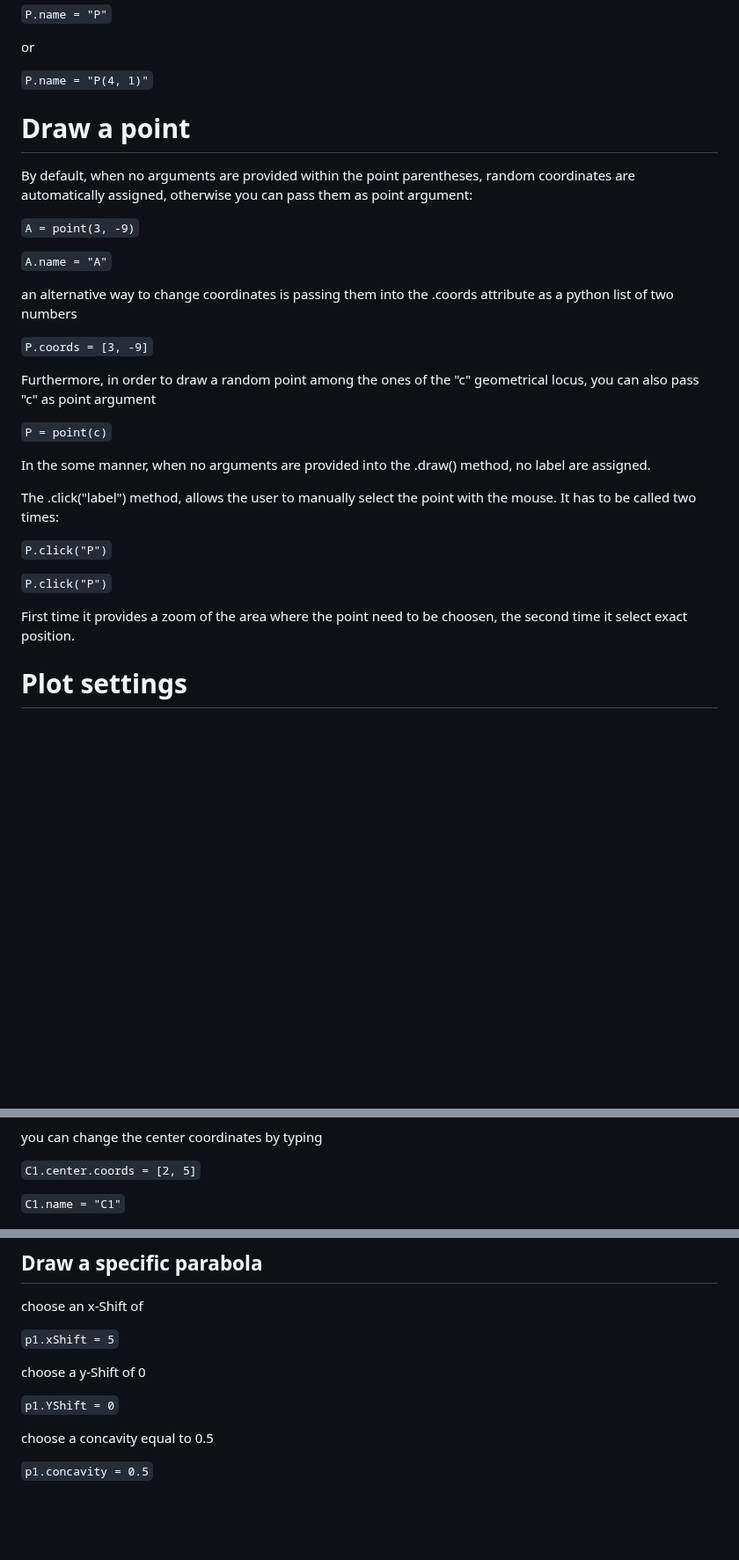
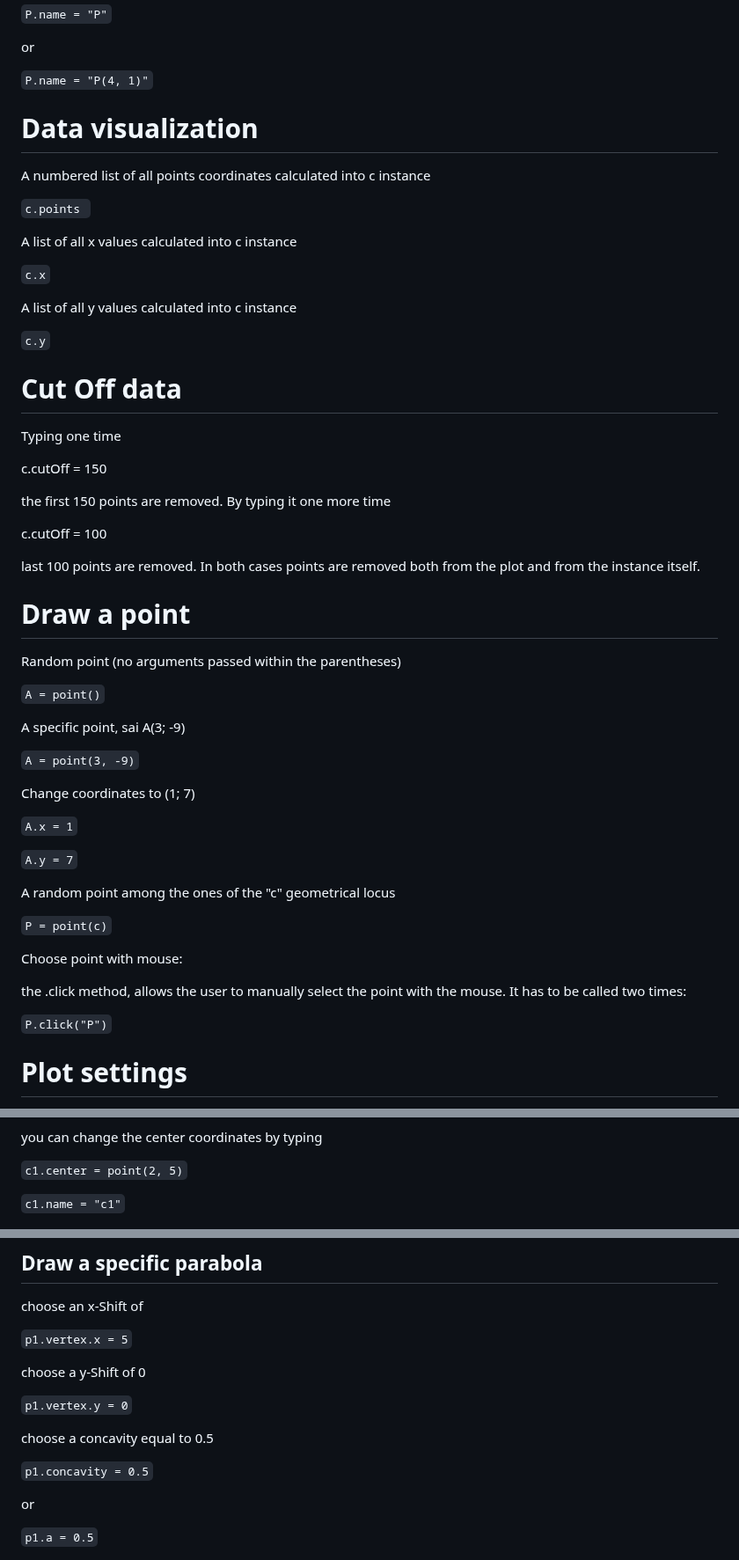
Before and after one commit to stefanovic80/geompy, a Markdown page: README.md, 3 parts joined by grey strips. Shown at 88% size. Drawn GitHub-style; blank space fills up the shorter version.

```diff
--- a/README.md
+++ b/README.md
@@ -123,36 +143,64 @@ or
 
 
 
+# Data visualization
 
+A numbered list of all points coordinates calculated into c instance
+
+`c.points `
+
+A list of all x values calculated into c instance
+
+`c.x`
+
+
+A list of all y values calculated into c instance
+
+`c.y`
+
+
+# Cut Off data
+
+Typing one time
+
+c.cutOff = 150
+
+the first 150 points are removed. By typing it one more time
+
+c.cutOff = 100
+
+last 100 points are removed. In both cases points are removed both from the plot and from the instance itself.
 
 # Draw a point
 
-By default, when no arguments are provided within the point parentheses, random coordinates are automatically assigned, otherwise you can pass them as point argument:
+
+Random point (no arguments passed within the parentheses)
+
+`A = point()`
+
+A specific point, sai A(3; -9)
 
 `A = point(3, -9)`
 
-`A.name = "A"`
+Change coordinates to (1; 7)
+
+`A.x = 1`
+
+`A.y = 7`
 
 
-an alternative way to change coordinates is passing them into the .coords attribute as a python list of two numbers
-
-`P.coords = [3, -9]`
-
-Furthermore, in order to draw a random point among the ones of the "c" geometrical locus, you can also pass "c" as point argument
-
+A random point among the ones of the "c" geometrical locus
 
 `P = point(c)`
 
-In the some manner, when no arguments are provided into the .draw() method, no label are assigned.
 
-The .click("label") method, allows the user to manually select the point with the mouse. It has to be called two times:
+Choose point with mouse:
+
+the .click method, allows the user to manually select the point with the mouse. It has to be called two times:
 
 
 `P.click("P")`
 
-`P.click("P")`
-
-First time it provides a zoom of the area where the point need to be choosen, the second time it select exact position.
 
 # Plot settings
 
@@ -372,9 +411,9 @@ You gonna have a list of all Attributes, methods and settings related to the C1.
 
 you can change the center coordinates by typing
 
-`C1.center.coords = [2, 5]`
+`c1.center = point(2, 5)`
 
-`C1.name = "C1"`
+`c1.name = "c1"`
 
 
 ![Alt Text](pictures/circumferenceDraw2.png)
@@ -415,15 +454,18 @@ p1 is an object of "parabola" class type which choose random values for the para
 
 choose an x-Shift of
 
-`p1.xShift = 5`
+`p1.vertex.x = 5`
 
 choose a y-Shift of 0
 
-`p1.YShift = 0`
+`p1.vertex.y = 0`
 
 choose a concavity equal to 0.5
 
 `p1.concavity = 0.5`
 
+or
+
+`p1.a = 0.5`
 
 ![Alt Text](pictures/parabola2.png)
```
Also changed, not shown: other parts of README.md (+42 -31 lines).
